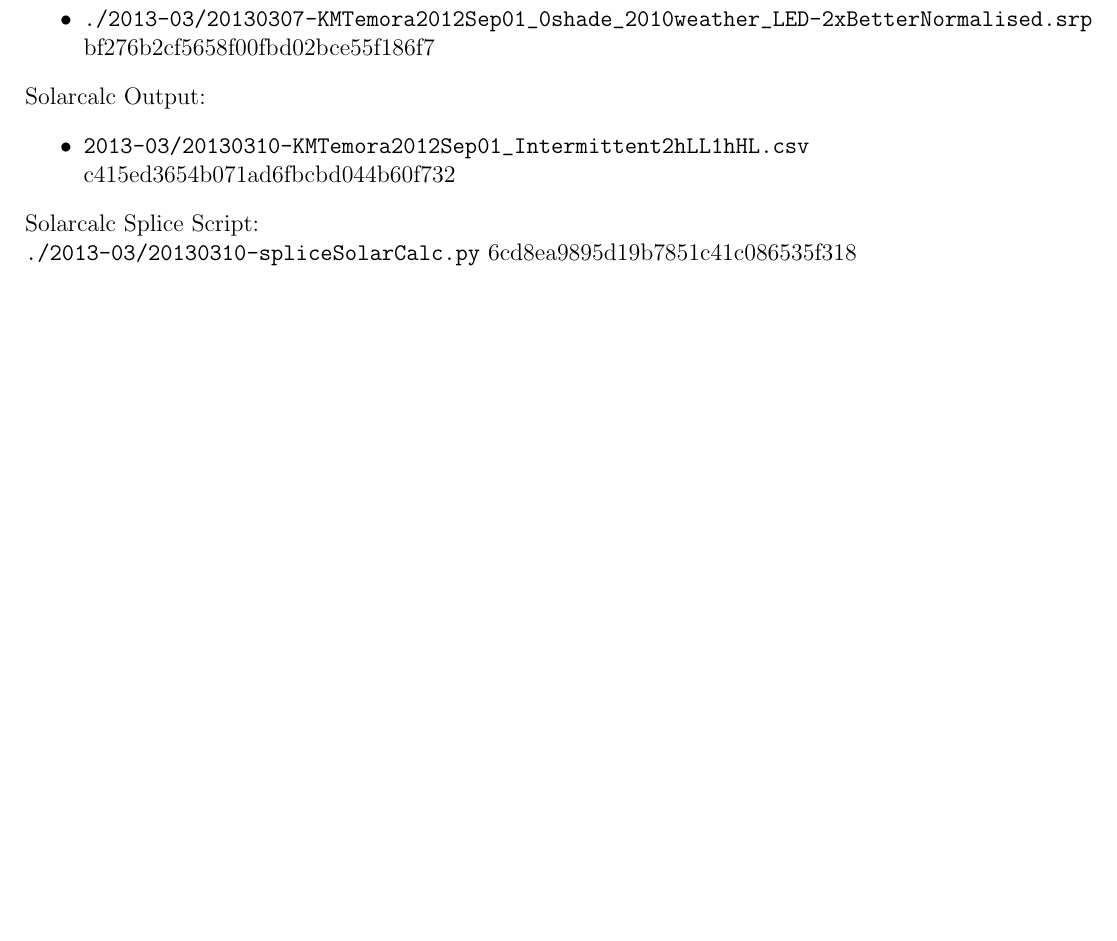
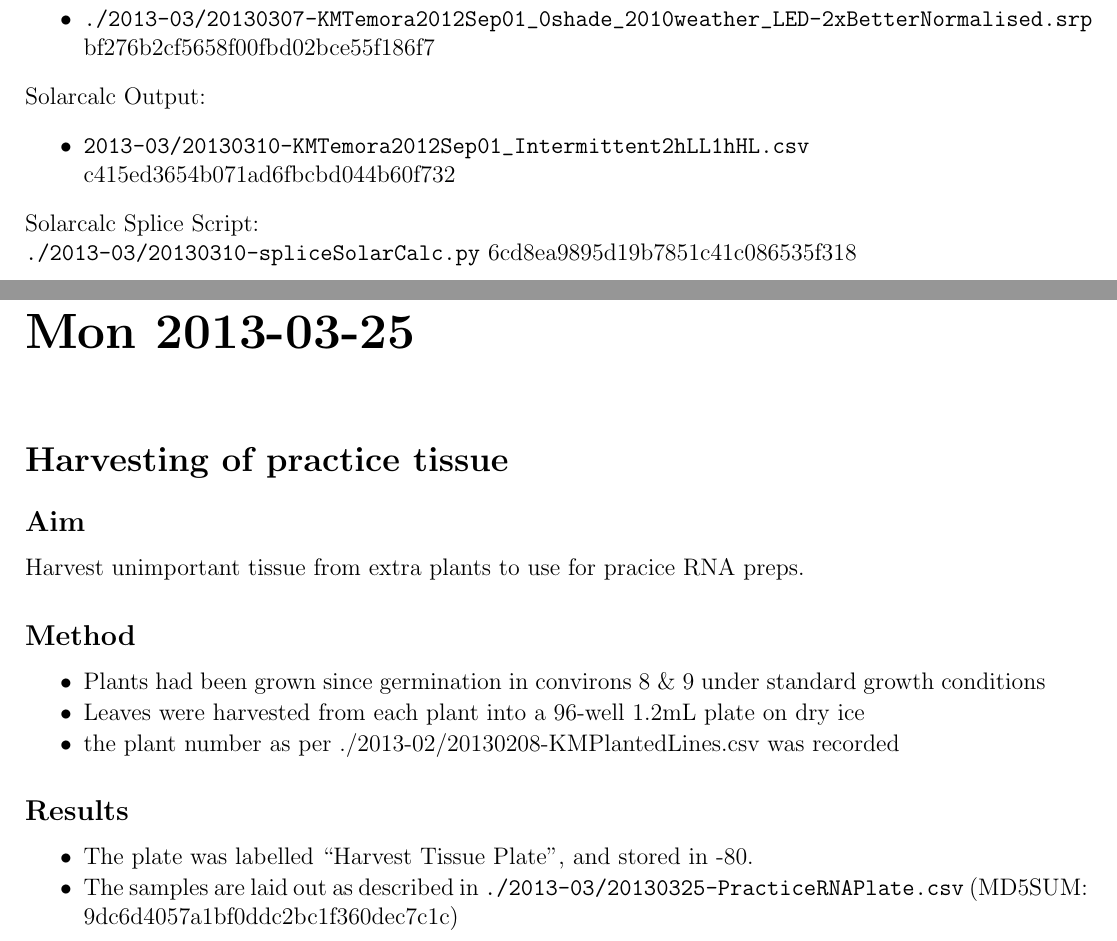
Before and after one commit to kdm9/hons-labnotebook, a LaTeX thesis (notebook.tex): part of page 32 of 32 before the commit and two parts of pages 32 and 33 of 33 after it, the two joined at a grey line, cut so that both start at the same text, the shorter picture padded with empty space. Compiled offline with pdfLaTeX.

Commit message:
added practice rna plate, 25/3/13

```diff
--- a/notebook.tex
+++ b/notebook.tex
@@ -408,4 +408,23 @@ python spliceSolarCalc.py -o KMTemora2012Sep01_Intermittent2hLL1hHL.csv \
       Solarcalc Splice Script: \\
       \verb+./2013-03/20130310-spliceSolarCalc.py+ 6cd8ea9895d19b7851c41c086535f318\\
 
+
+\chapter*{Mon 2013-03-25}
+  \section*{Harvesting of practice tissue}
+    \subsection*{Aim}
+      Harvest unimportant tissue from extra plants to use for pracice RNA preps.
+    \subsection*{Method}
+      \begin{itemize} \itemsep1pt \parskip0pt \parsep0pt
+        \item Plants had been grown since germination in convirons 8 \& 9 under standard growth
+          conditions
+        \item Leaves were harvested from each plant into a 96-well 1.2mL plate on dry ice
+        \item the plant number as per ./2013-02/20130208-KMPlantedLines.csv was recorded
+      \end{itemize}
+    \subsection*{Results}
+      \begin{itemize} \itemsep1pt \parskip0pt \parsep0pt
+        \item The plate was labelled ``Harvest Tissue Plate'', and stored in -80.
+        \item The samples are laid out as described in
+          \verb+./2013-03/20130325-PracticeRNAPlate.csv+ (MD5SUM: 9dc6d4057a1bf0ddc2bc1f360dec7c1c)
+      \end{itemize}
+
 \end{document}
```
Also changed, not shown: 2013-03/20130325-PracticeRNAPlate.csv (added, +13 -0 lines).
